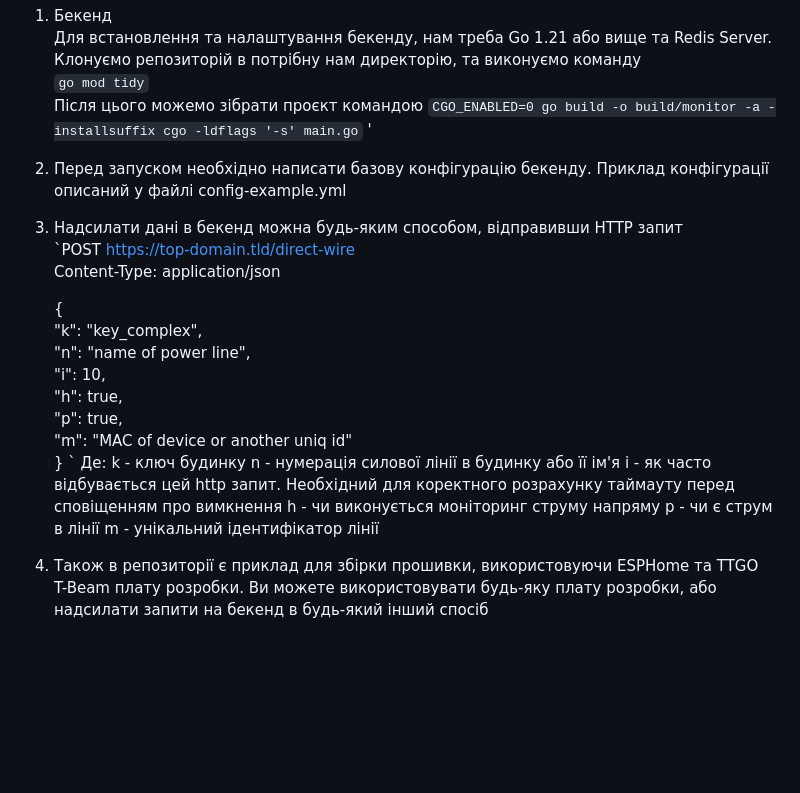
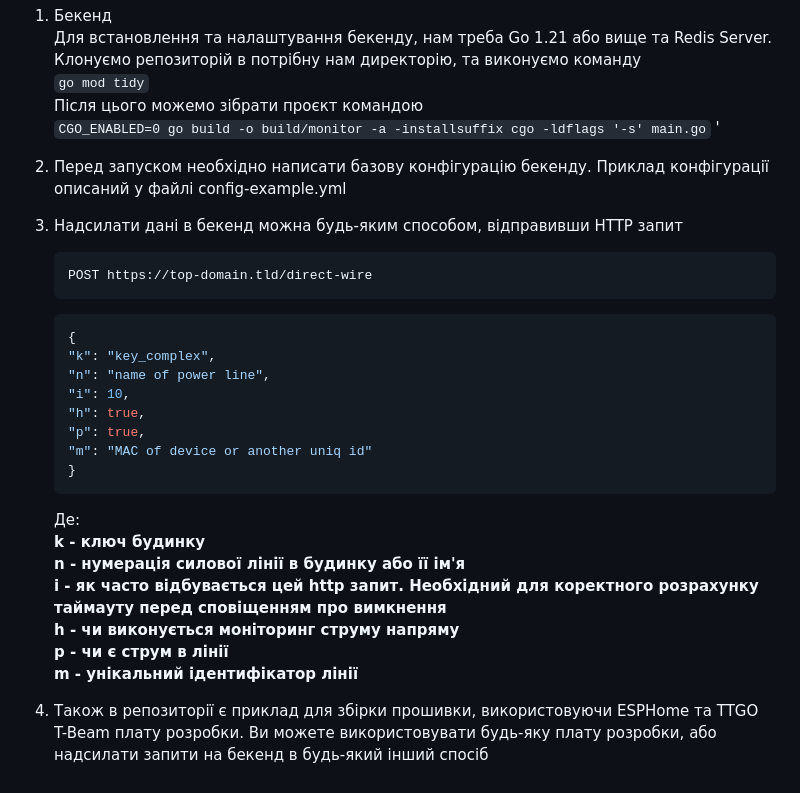
Before and after one commit to RuslanHimikEvchev/power-monitoring, a Markdown page: README.md, the part around the change. GitHub-like rendering; blank space fills up the shorter version.

````diff
--- a/README.md
+++ b/README.md
@@ -5,12 +5,15 @@
 1. Бекенд
    Для встановлення та налаштування бекенду, нам треба Go 1.21 або вище та Redis Server. Клонуємо репозиторій в потрібну нам директорію, та виконуємо команду
    `go mod tidy`
-   Після цього можемо зібрати проєкт командою `CGO_ENABLED=0 go build -o build/monitor -a -installsuffix cgo -ldflags '-s' main.go`  '
+   Після цього можемо зібрати проєкт командою\
+   `CGO_ENABLED=0 go build -o build/monitor -a -installsuffix cgo -ldflags '-s' main.go`  '
 2. Перед запуском необхідно написати базову конфігурацію бекенду. Приклад конфігурації описаний у файлі config-example.yml
 3. Надсилати дані в бекенд можна будь-яким способом, відправивши HTTP запит
-   `POST https://top-domain.tld/direct-wire
-   Content-Type: application/json
+   ```http
+   POST https://top-domain.tld/direct-wire
+   ```
 
+   ```json lines
    {
    "k": "key_complex",
    "n": "name of power line",
@@ -18,12 +21,14 @@
    "h": true,
    "p": true,
    "m": "MAC of device or another uniq id"
-   } `
-   Де:
-   k - ключ будинку
-   n - нумерація силової лінії в будинку або її ім'я
-   i - як часто відбувається цей http запит. Необхідний для коректного розрахунку таймауту перед сповіщенням про вимкнення
-   h - чи виконується моніторинг струму напряму
-   p - чи є струм в лінії
-   m - унікальний ідентифікатор лінії
+   }
+   ```
+
+   Де:\
+   **k - ключ будинку**\
+   **n - нумерація силової лінії в будинку або її ім'я**\
+   **i - як часто відбувається цей http запит. Необхідний для коректного розрахунку таймауту перед сповіщенням про вимкнення**\
+   **h - чи виконується моніторинг струму напряму**\
+   **p - чи є струм в лінії**\
+   **m - унікальний ідентифікатор лінії**
 4.  Також в репозиторії є приклад для збірки прошивки, використовуючи ESPHome та TTGO T-Beam плату розробки. Ви можете використовувати будь-яку плату розробки, або надсилати запити на бекенд в будь-який інший спосіб
````
